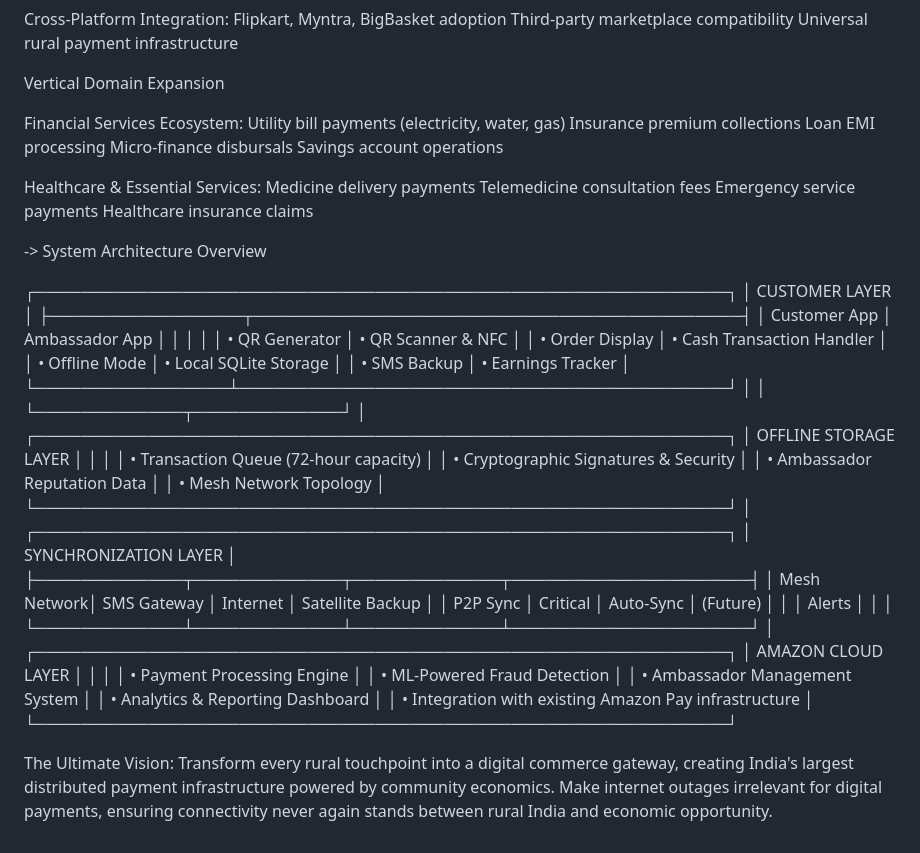
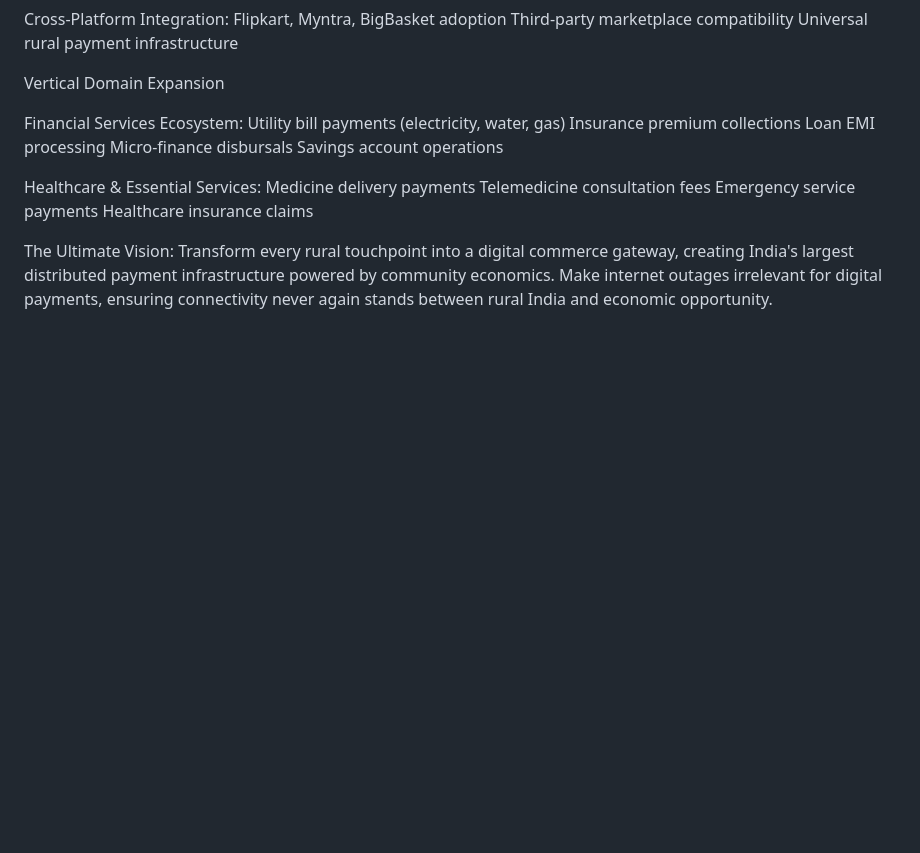
Before and after one commit to khushisaxena01/Amazon-Seva-Pay, a Markdown page: README.md, the part around the change. Drawn GitHub-style; blank space fills up the shorter version.

```diff
--- a/README.md
+++ b/README.md
@@ -126,46 +126,4 @@ Telemedicine consultation fees
 Emergency service payments
 Healthcare insurance claims
 
--> System Architecture Overview
-
-┌─────────────────────────────────────────────────────────────┐
-│                    CUSTOMER LAYER                           │
-├─────────────────┬───────────────────────────────────────────┤
-│  Customer App   │           Ambassador App                  │
-│                 │                                           │
-│ • QR Generator  │ • QR Scanner & NFC                        │
-│ • Order Display │ • Cash Transaction Handler                │
-│ • Offline Mode  │ • Local SQLite Storage                    │
-│ • SMS Backup    │ • Earnings Tracker                        │
-└─────────────────┴───────────────────────────────────────────┘
-         │                           │
-         └─────────────┬─────────────┘
-                       │
-┌─────────────────────────────────────────────────────────────┐
-│                OFFLINE STORAGE LAYER                        │
-│                                                             │
-│ • Transaction Queue (72-hour capacity)                      │
-│ • Cryptographic Signatures & Security                      	│
-│ • Ambassador Reputation Data                                │
-│ • Mesh Network Topology                                     │
-└─────────────────────────────────────────────────────────────┘
-                       │
-┌─────────────────────────────────────────────────────────────┐
-│                SYNCHRONIZATION LAYER                       	  │
-├─────────────┬─────────────┬─────────────┬─────────────────────┤
-│ Mesh Network│ SMS Gateway │ Internet    │ Satellite Backup    │
-│ P2P Sync    │ Critical    │ Auto-Sync   │ (Future)            │
-│             │ Alerts      │             │                     │
-└─────────────┴─────────────┴─────────────┴─────────────────────┘
-                       │
-┌─────────────────────────────────────────────────────────────┐
-│                  AMAZON CLOUD LAYER                        	│
-│                                                             │
-│ • Payment Processing Engine                                 │
-│ • ML-Powered Fraud Detection                                │
-│ • Ambassador Management System                              │
-│ • Analytics & Reporting Dashboard                           │
-│ • Integration with existing Amazon Pay infrastructure       │
-└─────────────────────────────────────────────────────────────┘
-
 The Ultimate Vision: Transform every rural touchpoint into a digital commerce gateway, creating India's largest distributed payment infrastructure powered by community economics. Make internet outages irrelevant for digital payments, ensuring connectivity never again stands between rural India and economic opportunity.
```
